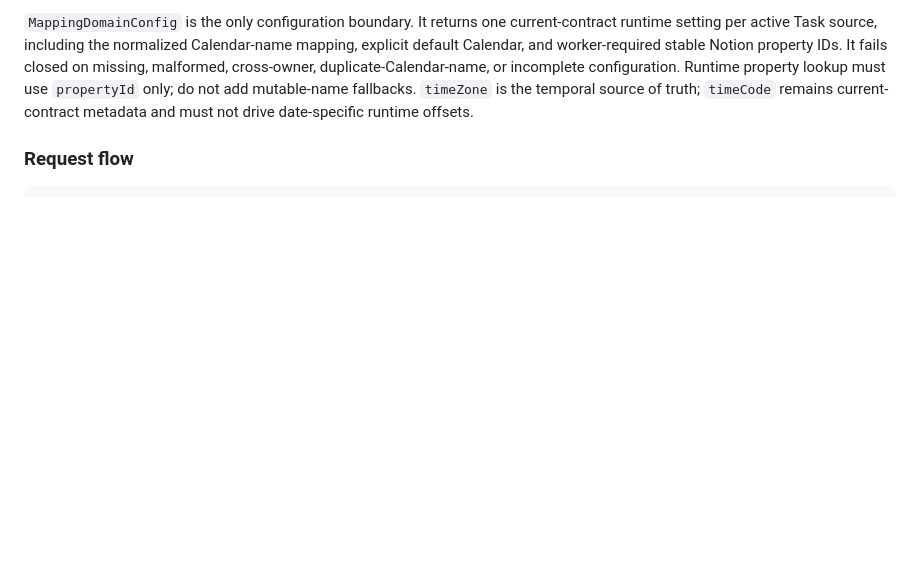
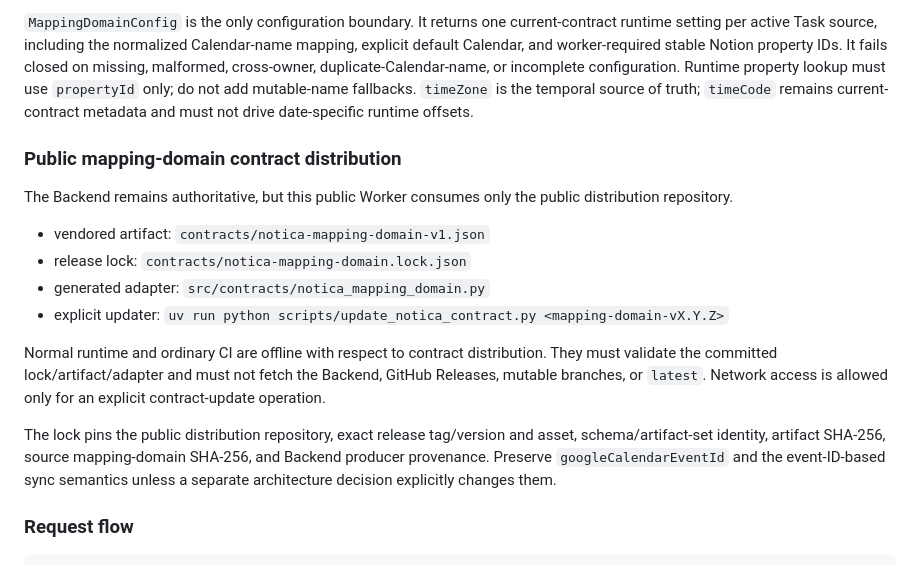
Before and after one commit to HUIXIN-TW/NotionSyncGCal, a Markdown page: CLAUDE.md, the part around the change. GitHub-like rendering; blank space fills up the shorter version.

Commit message:
docs(contracts): record public release consumer boundary

```diff
--- a/CLAUDE.md
+++ b/CLAUDE.md
@@ -46,6 +46,19 @@ Local configuration/credentials live in `.env.local`: `NOTION_TOKEN`, `GOOGLE_CA
 Tokens may be plaintext or `enc:v1:` encrypted. Use `src/utils/token_crypto.py:decrypt_token_if_encrypted()` at token read boundaries; `decrypt_token()` stays strict. In cloud mode, token encryption keys are resolved from SSM via `TOKEN_ENCRYPTION_KEY_SSM_PATH`; local mode may still use plaintext `TOKEN_ENCRYPTION_KEY`.
 
 `MappingDomainConfig` is the only configuration boundary. It returns one current-contract runtime setting per active Task source, including the normalized Calendar-name mapping, explicit default Calendar, and worker-required stable Notion property IDs. It fails closed on missing, malformed, cross-owner, duplicate-Calendar-name, or incomplete configuration. Runtime property lookup must use `propertyId` only; do not add mutable-name fallbacks. `timeZone` is the temporal source of truth; `timeCode` remains current-contract metadata and must not drive date-specific runtime offsets.
+
+### Public mapping-domain contract distribution
+
+The Backend remains authoritative, but this public Worker consumes only the public distribution repository.
+
+- vendored artifact: `contracts/notica-mapping-domain-v1.json`
+- release lock: `contracts/notica-mapping-domain.lock.json`
+- generated adapter: `src/contracts/notica_mapping_domain.py`
+- explicit updater: `uv run python scripts/update_notica_contract.py <mapping-domain-vX.Y.Z>`
+
+Normal runtime and ordinary CI are offline with respect to contract distribution. They must validate the committed lock/artifact/adapter and must not fetch the Backend, GitHub Releases, mutable branches, or `latest`. Network access is allowed only for an explicit contract-update operation.
+
+The lock pins the public distribution repository, exact release tag/version and asset, schema/artifact-set identity, artifact SHA-256, source mapping-domain SHA-256, and Backend producer provenance. Preserve `googleCalendarEventId` and the event-ID-based sync semantics unless a separate architecture decision explicitly changes them.
 
 ### Request flow
 
```
